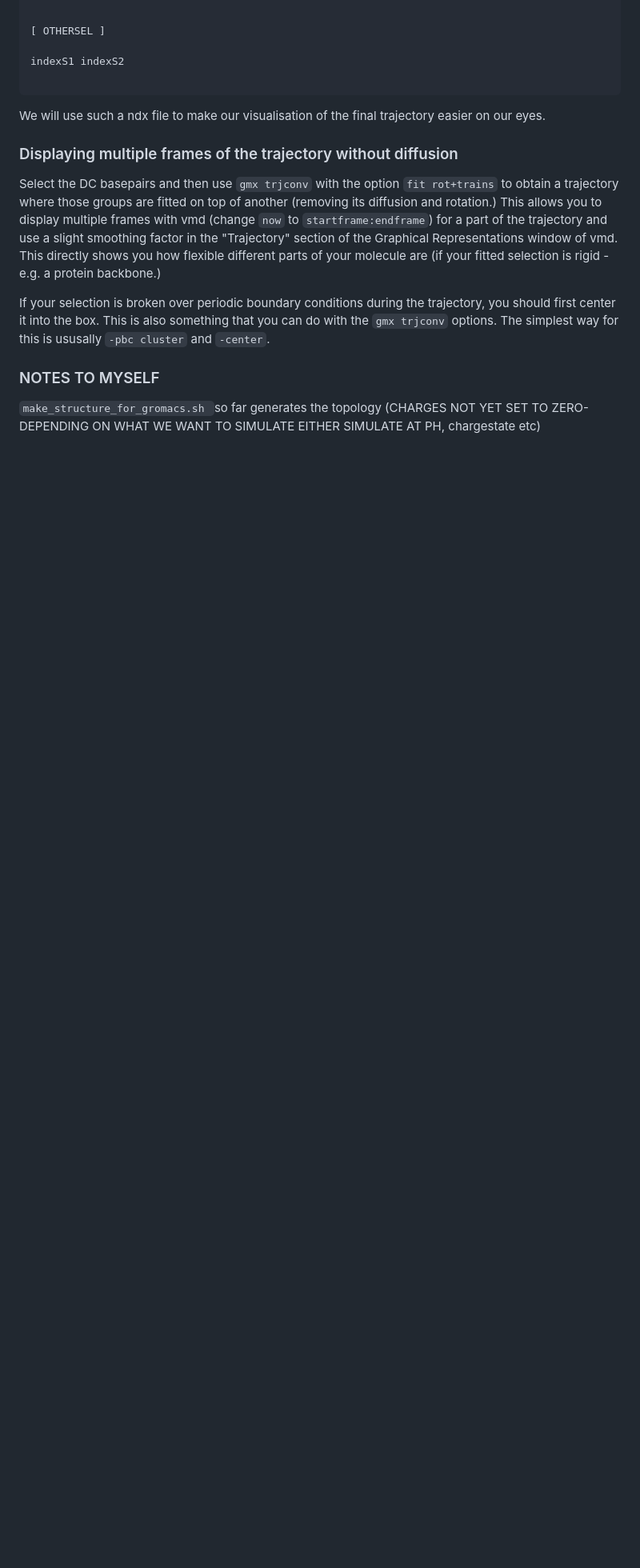
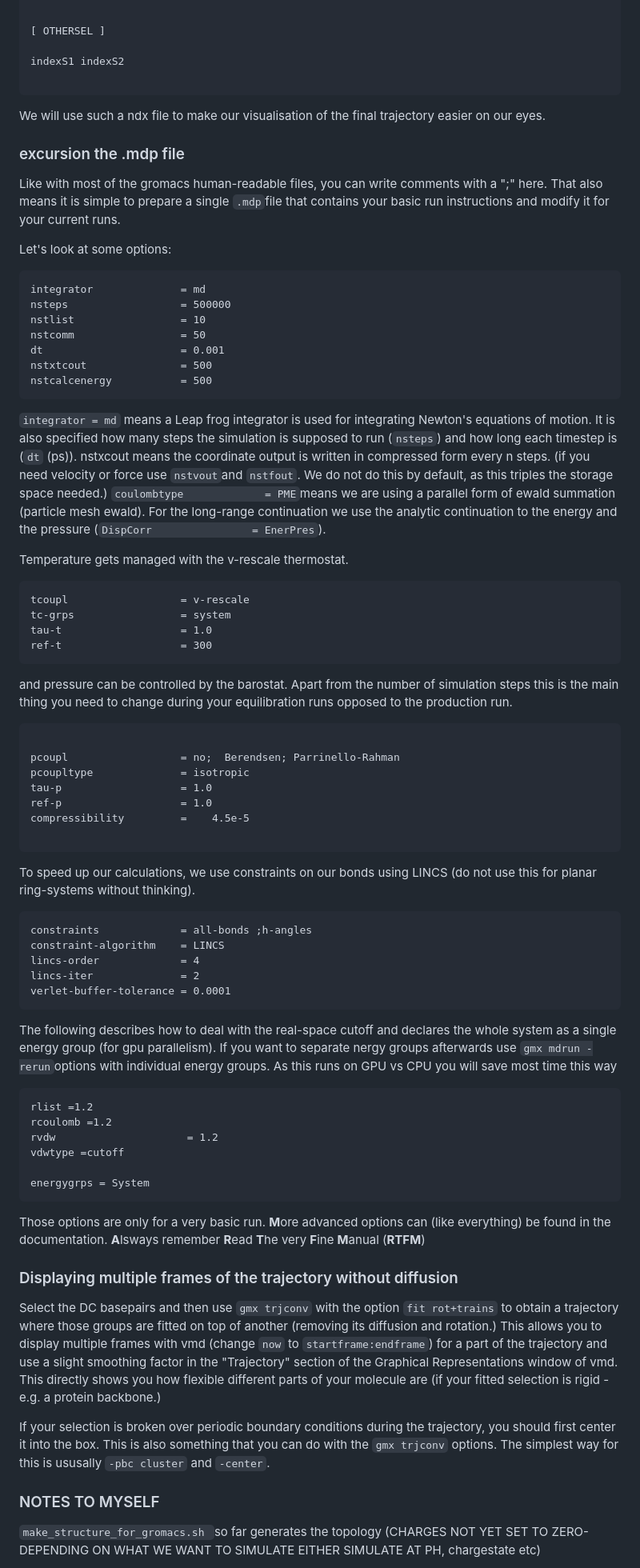
Before and after one commit to PhD-2024/MD_course_SYNGEN_2025, a Markdown page: README.md, the part around the change. Shown at 80% size. Drawn GitHub-style; blank space fills up the shorter version.

Commit message:
updated .mdp in the readme

````diff
--- a/README.md
+++ b/README.md
@@ -470,6 +470,73 @@ indexS1 indexS2
 
 We will use such a ndx file to make our visualisation of the final trajectory easier on our eyes.
 
+### excursion the .mdp file
+
+Like with most of the gromacs human-readable files, you can write comments with a ";" here.
+That also means it is simple to prepare a single `.mdp`file that contains your basic run instructions and modify it for your current runs.
+
+
+Let's look at some options:
+```
+integrator              = md
+nsteps                  = 500000
+nstlist                 = 10
+nstcomm                 = 50
+dt                      = 0.001
+nstxtcout               = 500
+nstcalcenergy           = 500
+```
+`integrator = md` means a Leap frog integrator is used for integrating Newton's equations of motion.
+It is also specified how many steps the simulation is supposed to run (`nsteps`) and how long each timestep is (`dt` (ps)).
+nstxcout means the coordinate output is written in compressed form every n steps. (if you need velocity or force use `nstvout`and `nstfout`. We do not do this by default, as this triples the storage space needed.)
+`coulombtype             = PME`means we are using a parallel form of ewald summation (particle mesh ewald).
+For the long-range continuation we use the analytic continuation to the energy and the pressure (`DispCorr                = EnerPres`).
+
+Temperature gets managed with the v-rescale thermostat.
+```
+tcoupl                  = v-rescale
+tc-grps                 = system
+tau-t                   = 1.0
+ref-t                   = 300
+```
+and pressure can be controlled by the barostat. Apart from the number of simulation steps this is the main thing you need to change during your equilibration
+runs opposed to the production run.
+```
+
+pcoupl                  = no;  Berendsen; Parrinello-Rahman
+pcoupltype              = isotropic
+tau-p                   = 1.0
+ref-p                   = 1.0
+compressibility         =    4.5e-5
+
+```
+
+To speed up our calculations, we use constraints on our bonds using LINCS (do not use this for planar ring-systems without thinking).
+
+```
+constraints             = all-bonds ;h-angles
+constraint-algorithm    = LINCS
+lincs-order             = 4
+lincs-iter              = 2
+verlet-buffer-tolerance = 0.0001
+```
+
+The following describes how to deal with the real-space cutoff and declares the whole system as a single energy group (for gpu parallelism).
+If you want to separate nergy groups afterwards use  `gmx mdrun -rerun`options with individual energy groups. As this runs on GPU vs CPU you will save most time this way
+
+```
+rlist =1.2
+rcoulomb =1.2
+rvdw                     = 1.2
+vdwtype =cutoff
+
+energygrps = System
+```
+
+Those options are only for a very basic run.
+**M**ore advanced options can (like everything) be found in the documentation. **A**lsways remember **R**ead **T**he very **F**ine **M**anual (**RTFM**)
+
+
 ### Displaying multiple frames of the trajectory without diffusion
 
 Select the DC basepairs and then use `gmx trjconv` with the option `fit rot+trains` to obtain a trajectory where those groups are fitted on top of another (removing its diffusion and rotation.)
````
